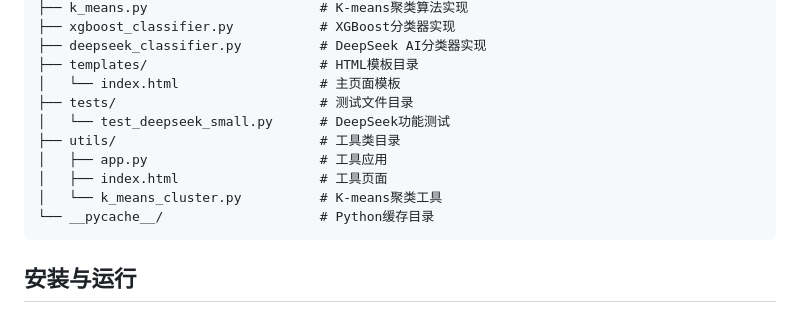
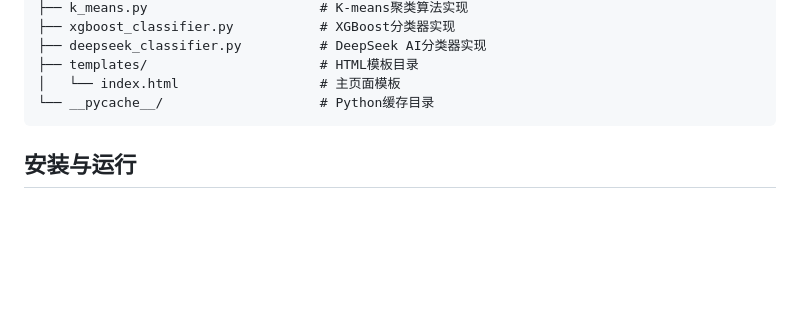
Before and after one commit to xinghesuguang/Data-processing, a Markdown page: README.md, the part around the change. GitHub-like rendering; blank space fills up the shorter version.

Commit message:
修改readme内容

````diff
--- a/README.md
+++ b/README.md
@@ -49,12 +49,6 @@
 ├── deepseek_classifier.py          # DeepSeek AI分类器实现
 ├── templates/                      # HTML模板目录
 │   └── index.html                  # 主页面模板
-├── tests/                          # 测试文件目录
-│   └── test_deepseek_small.py      # DeepSeek功能测试
-├── utils/                          # 工具类目录
-│   ├── app.py                      # 工具应用
-│   ├── index.html                  # 工具页面
-│   └── k_means_cluster.py          # K-means聚类工具
 └── __pycache__/                    # Python缓存目录
 ```
 
````
